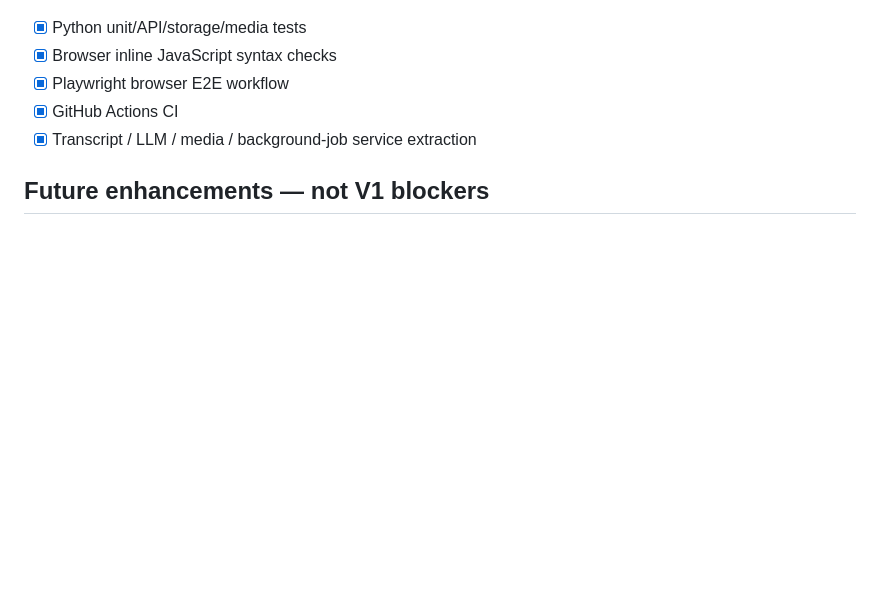
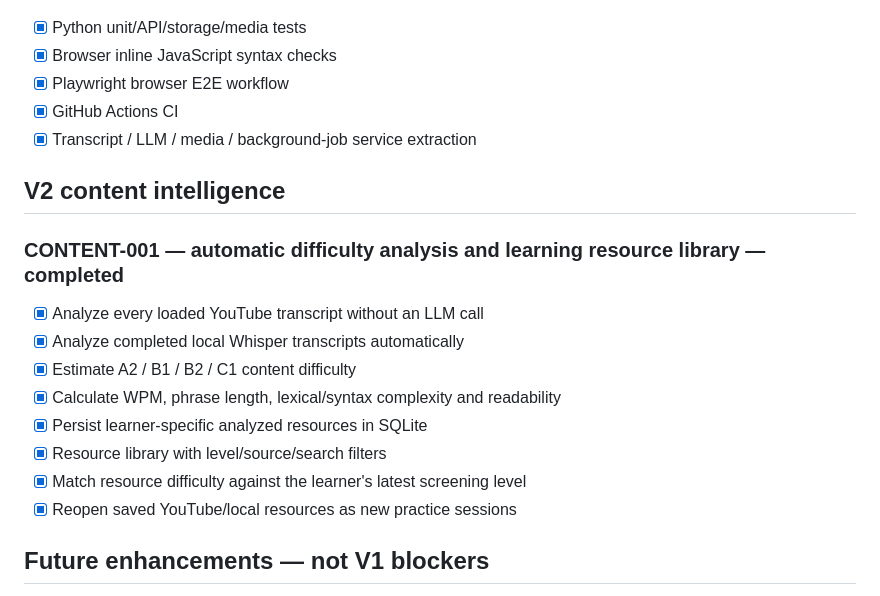
Before and after one commit to oneminute/media_dictation, a Markdown page: ROADMAP.md, the part around the change. Rendered like a GitHub page; blank space fills up the shorter version.

Commit message:
Mark CONTENT-001 completed in roadmap

```diff
--- a/ROADMAP.md
+++ b/ROADMAP.md
@@ -76,6 +76,19 @@
 - [x] GitHub Actions CI
 - [x] Transcript / LLM / media / background-job service extraction
 
+## V2 content intelligence
+
+### CONTENT-001 — automatic difficulty analysis and learning resource library — completed
+
+- [x] Analyze every loaded YouTube transcript without an LLM call
+- [x] Analyze completed local Whisper transcripts automatically
+- [x] Estimate A2 / B1 / B2 / C1 content difficulty
+- [x] Calculate WPM, phrase length, lexical/syntax complexity and readability
+- [x] Persist learner-specific analyzed resources in SQLite
+- [x] Resource library with level/source/search filters
+- [x] Match resource difficulty against the learner's latest screening level
+- [x] Reopen saved YouTube/local resources as new practice sessions
+
 ## Future enhancements — not V1 blockers
 
 These are useful improvements, but the current household system does not depend
```
